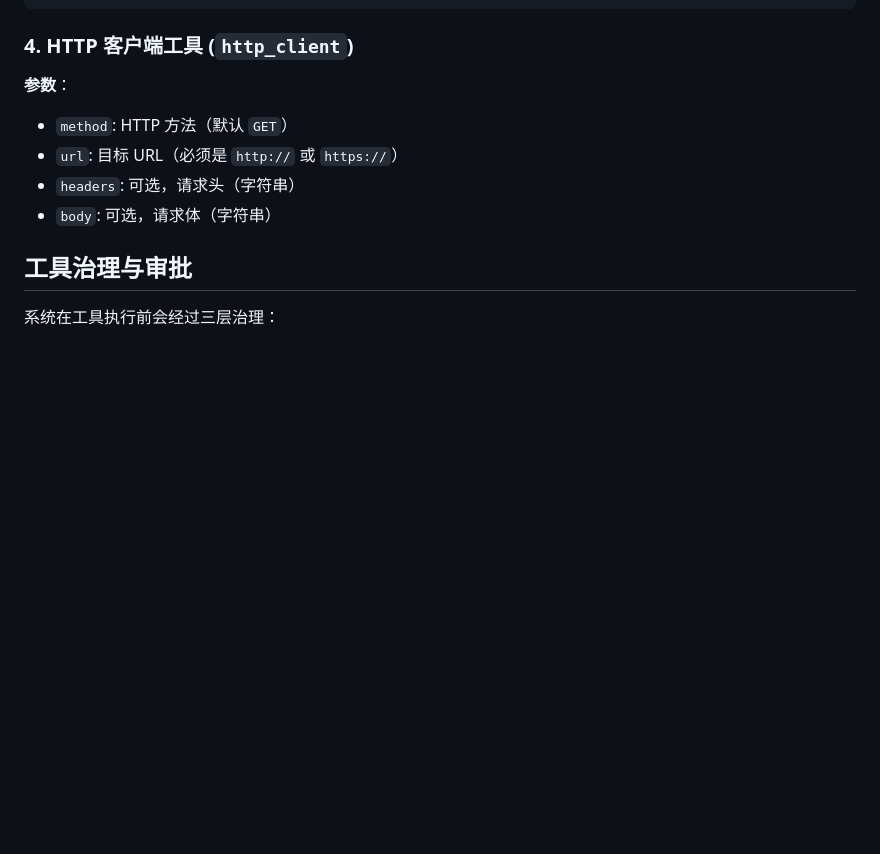
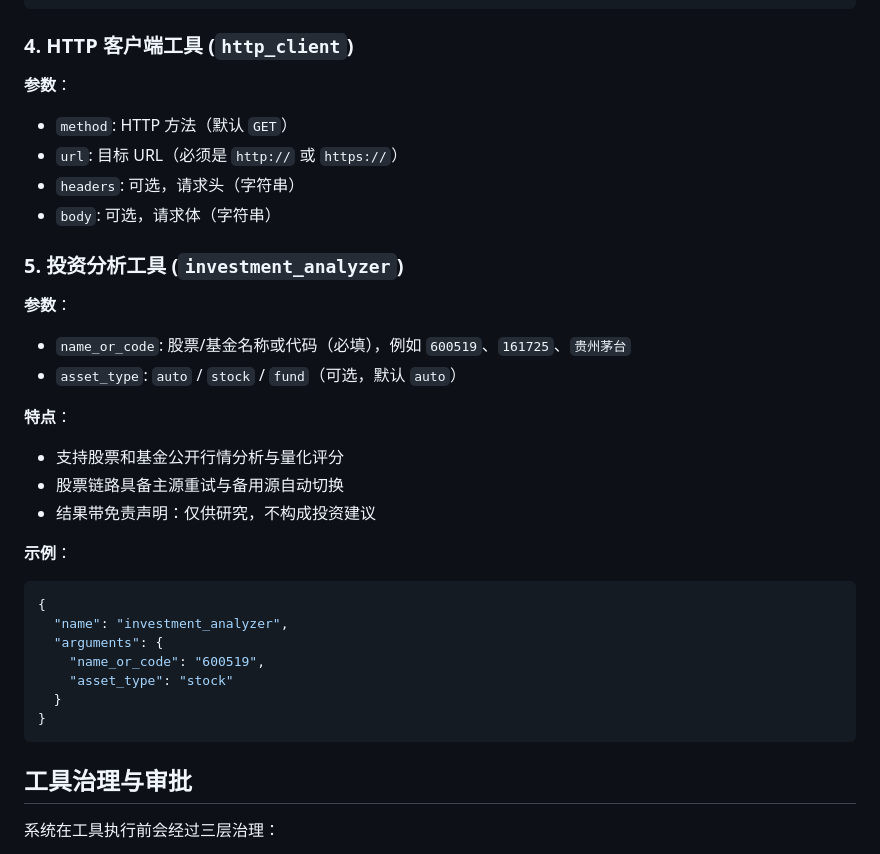
Before and after one commit to kay011/circle-go, a Markdown page: README.md, the part around one of its changes. GitHub-like rendering; blank space fills up the shorter version.

````diff
--- a/README.md
+++ b/README.md
@@ -482,6 +489,31 @@ circle_go_build_info{version="1.0.0"} 1
 - `headers`: 可选，请求头（字符串）
 - `body`: 可选，请求体（字符串）
 
+### 5. 投资分析工具 (`investment_analyzer`)
+
+**参数**：
+
+- `name_or_code`: 股票/基金名称或代码（必填），例如 `600519`、`161725`、`贵州茅台`
+- `asset_type`: `auto` / `stock` / `fund`（可选，默认 `auto`）
+
+**特点**：
+
+- 支持股票和基金公开行情分析与量化评分
+- 股票链路具备主源重试与备用源自动切换
+- 结果带免责声明：仅供研究，不构成投资建议
+
+**示例**：
+
+```json
+{
+  "name": "investment_analyzer",
+  "arguments": {
+    "name_or_code": "600519",
+    "asset_type": "stock"
+  }
+}
+```
+
 ## 工具治理与审批
 
 系统在工具执行前会经过三层治理：
````
Also changed, not shown: other parts of README.md (+7 -0 lines), docs/screenshots/frontend-overview.png (added).
